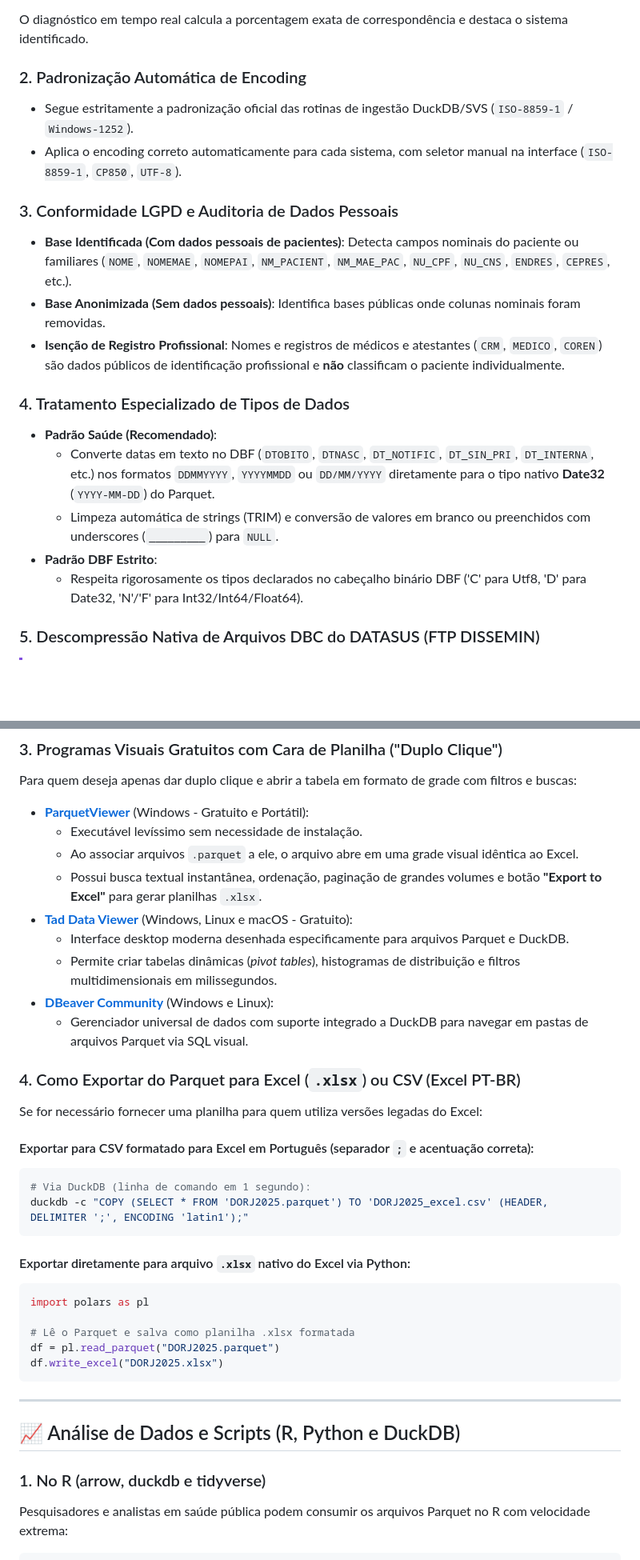
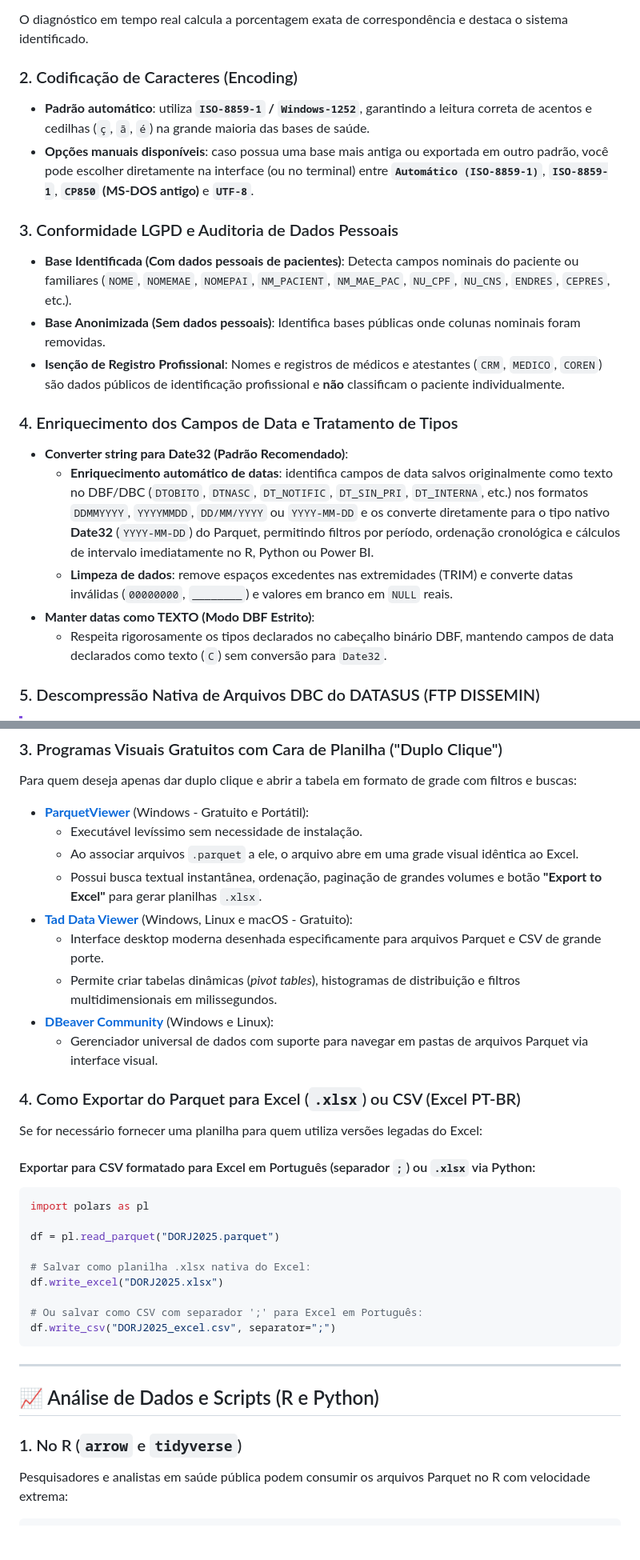
Before and after one commit to eugeniosinan/DBF-para-Parquet, a Markdown page: README.md, 2 parts joined by grey strips. Shown at 80% size. GitHub-like rendering; blank space fills up the shorter version.

Commit message:
docs+ui: remove DuckDB/SVS references, simplify encoding/date labels, align info icons, blank default filename

````diff
--- a/README.md
+++ b/README.md
@@ -75,21 +75,21 @@ O conversor analisa as colunas do cabeçalho DBF antes do processamento e compar
 
 O diagnóstico em tempo real calcula a porcentagem exata de correspondência e destaca o sistema identificado.
 
-### 2. Padronização Automática de Encoding
-- Segue estritamente a padronização oficial das rotinas de ingestão DuckDB/SVS (`ISO-8859-1` / `Windows-1252`).
-- Aplica o encoding correto automaticamente para cada sistema, com seletor manual na interface (`ISO-8859-1`, `CP850`, `UTF-8`).
+### 2. Codificação de Caracteres (Encoding)
+- **Padrão automático**: utiliza **`ISO-8859-1` / `Windows-1252`**, garantindo a leitura correta de acentos e cedilhas (`ç`, `ã`, `é`) na grande maioria das bases de saúde.
+- **Opções manuais disponíveis**: caso possua uma base mais antiga ou exportada em outro padrão, você pode escolher diretamente na interface (ou no terminal) entre **`Automático (ISO-8859-1)`**, **`ISO-8859-1`**, **`CP850` (MS-DOS antigo)** e **`UTF-8`**.
 
 ### 3. Conformidade LGPD e Auditoria de Dados Pessoais
 - **Base Identificada (Com dados pessoais de pacientes)**: Detecta campos nominais do paciente ou familiares (`NOME`, `NOMEMAE`, `NOMEPAI`, `NM_PACIENT`, `NM_MAE_PAC`, `NU_CPF`, `NU_CNS`, `ENDRES`, `CEPRES`, etc.).
 - **Base Anonimizada (Sem dados pessoais)**: Identifica bases públicas onde colunas nominais foram removidas.
 - **Isenção de Registro Profissional**: Nomes e registros de médicos e atestantes (`CRM`, `MEDICO`, `COREN`) são dados públicos de identificação profissional e **não** classificam o paciente individualmente.
 
-### 4. Tratamento Especializado de Tipos de Dados
-- **Padrão Saúde (Recomendado)**:
-  - Converte datas em texto no DBF (`DTOBITO`, `DTNASC`, `DT_NOTIFIC`, `DT_SIN_PRI`, `DT_INTERNA`, etc.) nos formatos `DDMMYYYY`, `YYYYMMDD` ou `DD/MM/YYYY` diretamente para o tipo nativo **Date32** (`YYYY-MM-DD`) do Parquet.
-  - Limpeza automática de strings (TRIM) e conversão de valores em branco ou preenchidos com underscores (`_________`) para `NULL`.
-- **Padrão DBF Estrito**:
-  - Respeita rigorosamente os tipos declarados no cabeçalho binário DBF ('C' para Utf8, 'D' para Date32, 'N'/'F' para Int32/Int64/Float64).
+### 4. Enriquecimento dos Campos de Data e Tratamento de Tipos
+- **Converter string para Date32 (Padrão Recomendado)**:
+  - **Enriquecimento automático de datas**: identifica campos de data salvos originalmente como texto no DBF/DBC (`DTOBITO`, `DTNASC`, `DT_NOTIFIC`, `DT_SIN_PRI`, `DT_INTERNA`, etc.) nos formatos `DDMMYYYY`, `YYYYMMDD`, `DD/MM/YYYY` ou `YYYY-MM-DD` e os converte diretamente para o tipo nativo **Date32** (`YYYY-MM-DD`) do Parquet, permitindo filtros por período, ordenação cronológica e cálculos de intervalo imediatamente no R, Python ou Power BI.
+  - **Limpeza de dados**: remove espaços excedentes nas extremidades (TRIM) e converte datas inválidas (`00000000`, `________`) e valores em branco em `NULL` reais.
+- **Manter datas como TEXTO (Modo DBF Estrito)**:
+  - Respeita rigorosamente os tipos declarados no cabeçalho binário DBF, mantendo campos de data declarados como texto (`C`) sem conversão para `Date32`.
 
 ### 5. Descompressão Nativa de Arquivos DBC do DATASUS (FTP DISSEMIN)
 
@@ -284,35 +284,33 @@ Para quem deseja apenas dar duplo clique e abrir a tabela em formato de grade co
   - Ao associar arquivos `.parquet` a ele, o arquivo abre em uma grade visual idêntica ao Excel.
   - Possui busca textual instantânea, ordenação, paginação de grandes volumes e botão **"Export to Excel"** para gerar planilhas `.xlsx`.
 - **[Tad Data Viewer](https://www.tadviewer.com/)** (Windows, Linux e macOS - Gratuito):
-  - Interface desktop moderna desenhada especificamente para arquivos Parquet e DuckDB.
+  - Interface desktop moderna desenhada especificamente para arquivos Parquet e CSV de grande porte.
   - Permite criar tabelas dinâmicas (*pivot tables*), histogramas de distribuição e filtros multidimensionais em milissegundos.
 - **[DBeaver Community](https://dbeaver.io/)** (Windows e Linux):
-  - Gerenciador universal de dados com suporte integrado a DuckDB para navegar em pastas de arquivos Parquet via SQL visual.
+  - Gerenciador universal de dados com suporte para navegar em pastas de arquivos Parquet via interface visual.
 
 ### 4. Como Exportar do Parquet para Excel (`.xlsx`) ou CSV (Excel PT-BR)
 
 Se for necessário fornecer uma planilha para quem utiliza versões legadas do Excel:
 
-#### Exportar para CSV formatado para Excel em Português (separador `;` e acentuação correta):
-```bash
-# Via DuckDB (linha de comando em 1 segundo):
-duckdb -c "COPY (SELECT * FROM 'DORJ2025.parquet') TO 'DORJ2025_excel.csv' (HEADER, DELIMITER ';', ENCODING 'latin1');"
-```
-
-#### Exportar diretamente para arquivo `.xlsx` nativo do Excel via Python:
+#### Exportar para CSV formatado para Excel em Português (separador `;`) ou `.xlsx` via Python:
 ```python
 import polars as pl
 
-# Lê o Parquet e salva como planilha .xlsx formatada
 df = pl.read_parquet("DORJ2025.parquet")
+
+# Salvar como planilha .xlsx nativa do Excel:
 df.write_excel("DORJ2025.xlsx")
+
+# Ou salvar como CSV com separador ';' para Excel em Português:
+df.write_csv("DORJ2025_excel.csv", separator=";")
 ```
 
 ---
 
-## 📈 Análise de Dados e Scripts (R, Python e DuckDB)
+## 📈 Análise de Dados e Scripts (R e Python)
 
-### 1. No R (arrow, duckdb e tidyverse)
+### 1. No R (`arrow` e `tidyverse`)
 Pesquisadores e analistas em saúde pública podem consumir os arquivos Parquet no R com velocidade extrema:
 
 ```r
````
Also changed, not shown: other parts of README.md (+8 -26 lines), docs/banner.png, docs/banner_hd.png, docs/post_instagram.png, 7 other files.
